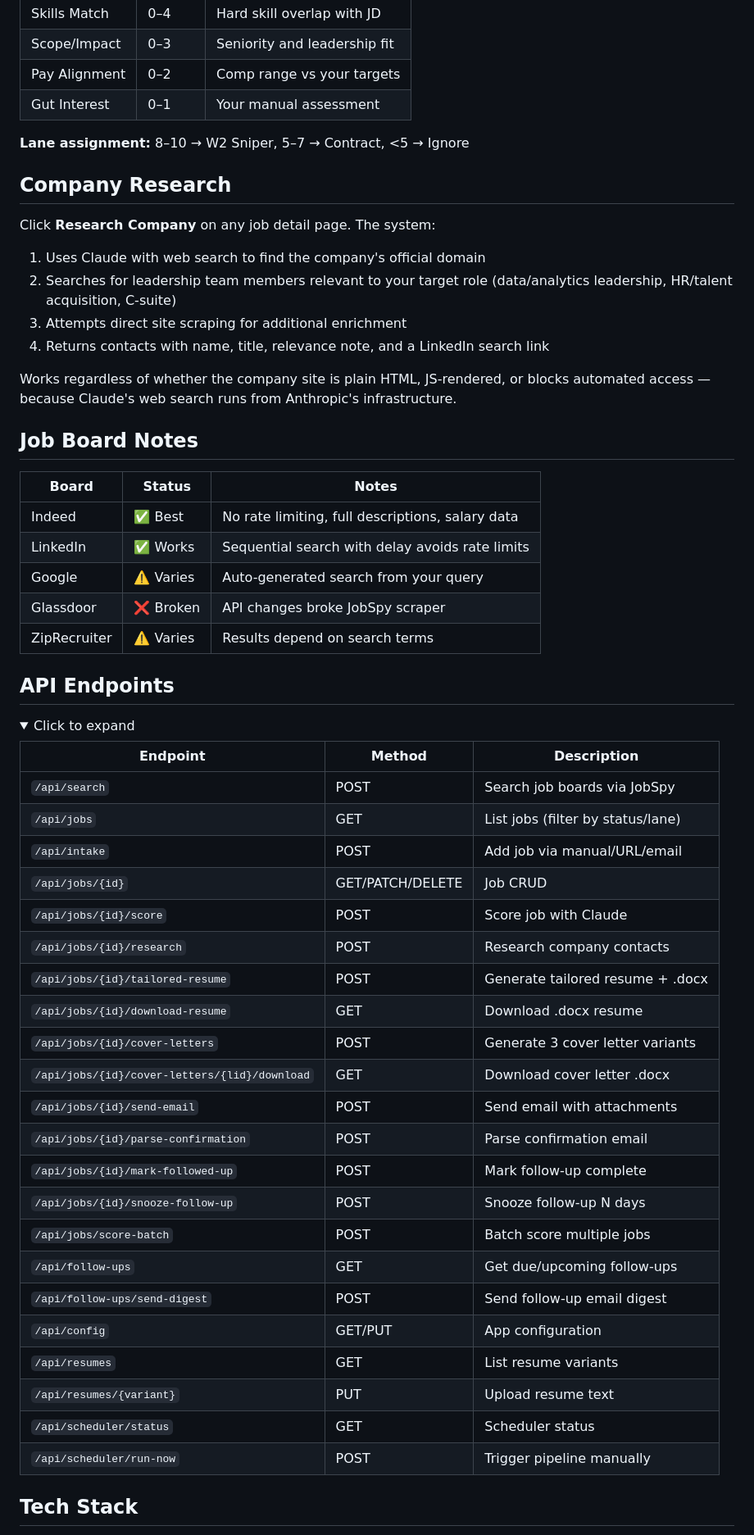
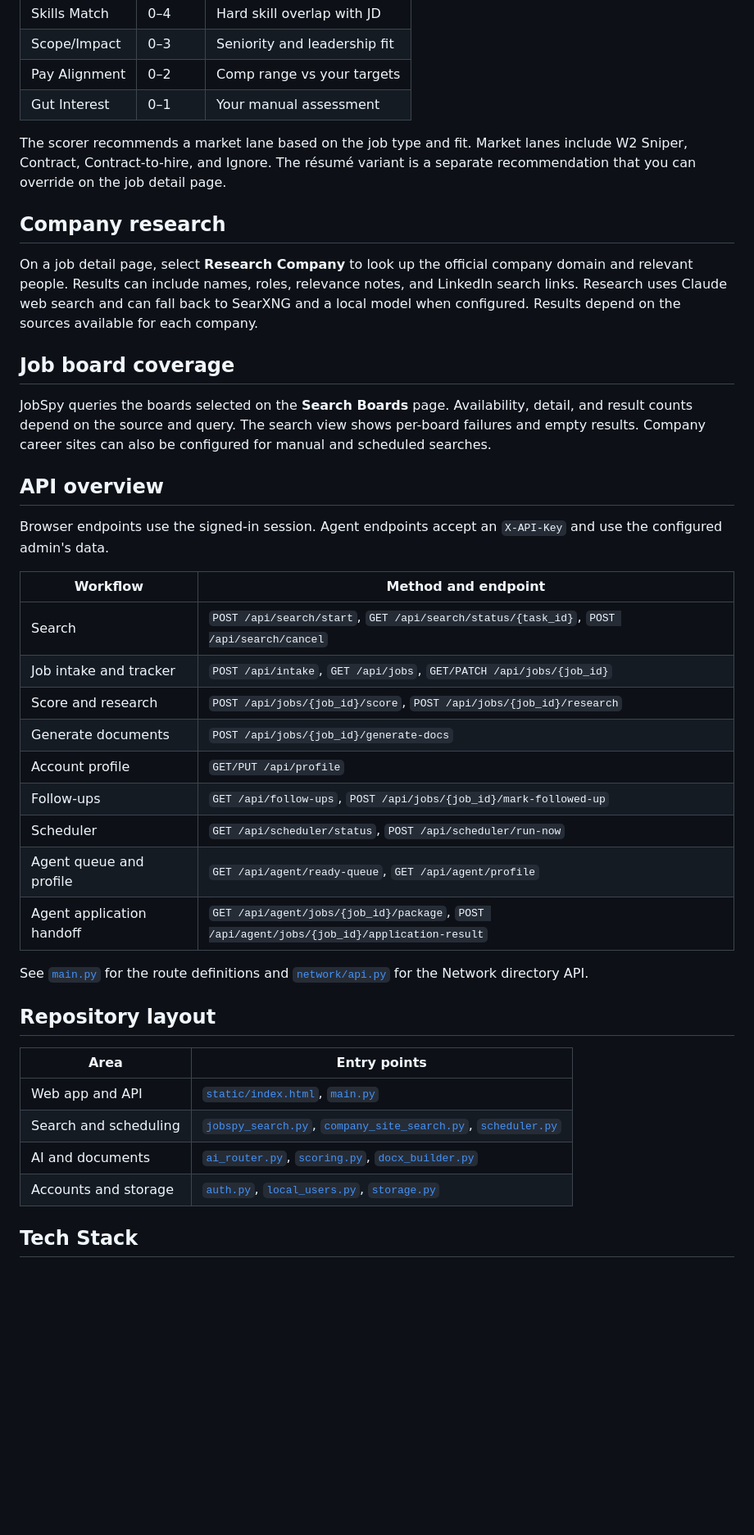
Before and after one commit to smaniktahla/jobsearchHQ, a Markdown page: README.md, the part around one of its changes. Shown at 82% size. Rendered like a GitHub page; folded sections open; blank space fills up the shorter version.

```diff
--- a/README.md
+++ b/README.md
@@ -131,60 +83,42 @@ docker compose up -d --build
 | Pay Alignment | 0–2 | Comp range vs your targets |
 | Gut Interest | 0–1 | Your manual assessment |
 
-**Lane assignment:** 8–10 → W2 Sniper, 5–7 → Contract, <5 → Ignore
+The scorer recommends a market lane based on the job type and fit. Market lanes include W2 Sniper, Contract, Contract-to-hire, and Ignore. The résumé variant is a separate recommendation that you can override on the job detail page.
 
-## Company Research
+## Company research
 
-Click **Research Company** on any job detail page. The system:
+On a job detail page, select **Research Company** to look up the official company domain and relevant people. Results can include names, roles, relevance notes, and LinkedIn search links. Research uses Claude web search and can fall back to SearXNG and a local model when configured. Results depend on the sources available for each company.
 
-1. Uses Claude with web search to find the company's official domain
-2. Searches for leadership team members relevant to your target role (data/analytics leadership, HR/talent acquisition, C-suite)
-3. Attempts direct site scraping for additional enrichment
-4. Returns contacts with name, title, relevance note, and a LinkedIn search link
+## Job board coverage
 
-Works regardless of whether the company site is plain HTML, JS-rendered, or blocks automated access — because Claude's web search runs from Anthropic's infrastructure.
+JobSpy queries the boards selected on the **Search Boards** page. Availability, detail, and result counts depend on the source and query. The search view shows per-board failures and empty results. Company career sites can also be configured for manual and scheduled searches.
 
-## Job Board Notes
+## API overview
 
-| Board | Status | Notes |
-|-------|--------|-------|
-| Indeed | ✅ Best | No rate limiting, full descriptions, salary data |
-| LinkedIn | ✅ Works | Sequential search with delay avoids rate limits |
-| Google | ⚠️ Varies | Auto-generated search from your query |
-| Glassdoor | ❌ Broken | API changes broke JobSpy scraper |
-| ZipRecruiter | ⚠️ Varies | Results depend on search terms |
+Browser endpoints use the signed-in session. Agent endpoints accept an `X-API-Key` and use the configured admin's data.
 
-## API Endpoints
+| Workflow | Method and endpoint |
+| --- | --- |
+| Search | `POST /api/search/start`, `GET /api/search/status/{task_id}`, `POST /api/search/cancel` |
+| Job intake and tracker | `POST /api/intake`, `GET /api/jobs`, `GET/PATCH /api/jobs/{job_id}` |
+| Score and research | `POST /api/jobs/{job_id}/score`, `POST /api/jobs/{job_id}/research` |
+| Generate documents | `POST /api/jobs/{job_id}/generate-docs` |
+| Account profile | `GET/PUT /api/profile` |
+| Follow-ups | `GET /api/follow-ups`, `POST /api/jobs/{job_id}/mark-followed-up` |
+| Scheduler | `GET /api/scheduler/status`, `POST /api/scheduler/run-now` |
+| Agent queue and profile | `GET /api/agent/ready-queue`, `GET /api/agent/profile` |
+| Agent application handoff | `GET /api/agent/jobs/{job_id}/package`, `POST /api/agent/jobs/{job_id}/application-result` |
 
-<details>
-<summary>Click to expand</summary>
+See [`main.py`](main.py) for the route definitions and [`network/api.py`](network/api.py) for the Network directory API.
 
-| Endpoint | Method | Description |
-|----------|--------|-------------|
-| `/api/search` | POST | Search job boards via JobSpy |
-| `/api/jobs` | GET | List jobs (filter by status/lane) |
-| `/api/intake` | POST | Add job via manual/URL/email |
-| `/api/jobs/{id}` | GET/PATCH/DELETE | Job CRUD |
-| `/api/jobs/{id}/score` | POST | Score job with Claude |
-| `/api/jobs/{id}/research` | POST | Research company contacts |
-| `/api/jobs/{id}/tailored-resume` | POST | Generate tailored resume + .docx |
-| `/api/jobs/{id}/download-resume` | GET | Download .docx resume |
-| `/api/jobs/{id}/cover-letters` | POST | Generate 3 cover letter variants |
-| `/api/jobs/{id}/cover-letters/{lid}/download` | GET | Download cover letter .docx |
-| `/api/jobs/{id}/send-email` | POST | Send email with attachments |
-| `/api/jobs/{id}/parse-confirmation` | POST | Parse confirmation email |
-| `/api/jobs/{id}/mark-followed-up` | POST | Mark follow-up complete |
-| `/api/jobs/{id}/snooze-follow-up` | POST | Snooze follow-up N days |
-| `/api/jobs/score-batch` | POST | Batch score multiple jobs |
-| `/api/follow-ups` | GET | Get due/upcoming follow-ups |
-| `/api/follow-ups/send-digest` | POST | Send follow-up email digest |
-| `/api/config` | GET/PUT | App configuration |
-| `/api/resumes` | GET | List resume variants |
-| `/api/resumes/{variant}` | PUT | Upload resume text |
-| `/api/scheduler/status` | GET | Scheduler status |
-| `/api/scheduler/run-now` | POST | Trigger pipeline manually |
+## Repository layout
 
-</details>
+| Area | Entry points |
+| --- | --- |
+| Web app and API | [`static/index.html`](static/index.html), [`main.py`](main.py) |
+| Search and scheduling | [`jobspy_search.py`](jobspy_search.py), [`company_site_search.py`](company_site_search.py), [`scheduler.py`](scheduler.py) |
+| AI and documents | [`ai_router.py`](ai_router.py), [`scoring.py`](scoring.py), [`docx_builder.py`](docx_builder.py) |
+| Accounts and storage | [`auth.py`](auth.py), [`local_users.py`](local_users.py), [`storage.py`](storage.py) |
 
 ## Tech Stack
 
```
Also changed, not shown: other parts of README.md (+36 -84 lines), docs/dashboard.png, docs/screenshot_detail.png, docs/screenshot_search.png, docs/screenshot_tracker.png.
